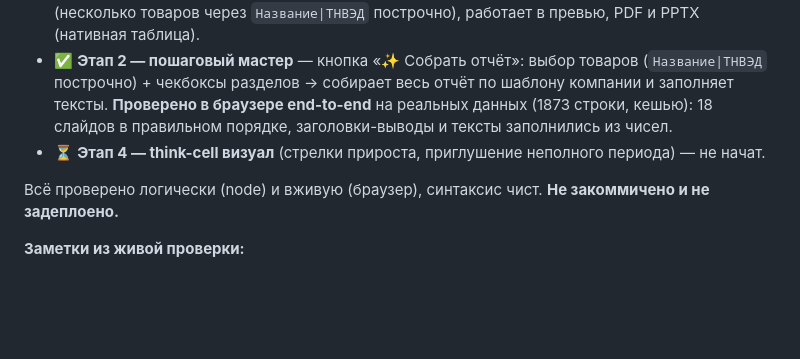
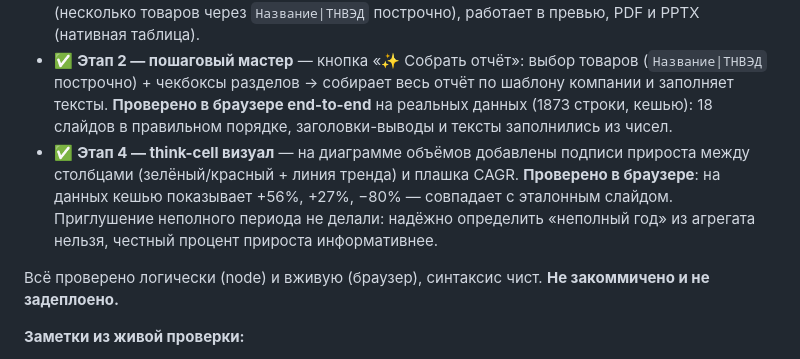
Before and after one commit to abitovmarat/Delomant_v2_web, a Markdown page: md/Презентации_анализ.md, the part around the change. Rendered like a GitHub page; blank space fills up the shorter version.

Commit message:
docs: отметить завершение Этапа 4 (think-cell визуал)
Co-Authored-By: Claude Opus 4.8 <noreply@anthropic.com>

```diff
--- a/md/Презентации_анализ.md
+++ b/md/Презентации_анализ.md
@@ -12,7 +12,7 @@
 - ✅ **Резюме** — блок «Итоги» автозаполняется выводами (риски/драйверы/перспективы).
 - ✅ **Рекомендации-матрица** — новый блок 📋, сравнительная таблица «аспект × товар» (несколько товаров через `Название|ТНВЭД` построчно), работает в превью, PDF и PPTX (нативная таблица).
 - ✅ **Этап 2 — пошаговый мастер** — кнопка «✨ Собрать отчёт»: выбор товаров (`Название|ТНВЭД` построчно) + чекбоксы разделов → собирает весь отчёт по шаблону компании и заполняет тексты. **Проверено в браузере end-to-end** на реальных данных (1873 строки, кешью): 18 слайдов в правильном порядке, заголовки-выводы и тексты заполнились из чисел.
-- ⏳ **Этап 4 — think-cell визуал** (стрелки прироста, приглушение неполного периода) — не начат.
+- ✅ **Этап 4 — think-cell визуал** — на диаграмме объёмов добавлены подписи прироста между столбцами (зелёный/красный + линия тренда) и плашка CAGR. **Проверено в браузере**: на данных кешью показывает +56%, +27%, −80% — совпадает с эталонным слайдом. Приглушение неполного периода не делали: надёжно определить «неполный год» из агрегата нельзя, честный процент прироста информативнее.
 
 Всё проверено логически (node) и вживую (браузер), синтаксис чист. **Не закоммичено и не задеплоено.**
 
```
